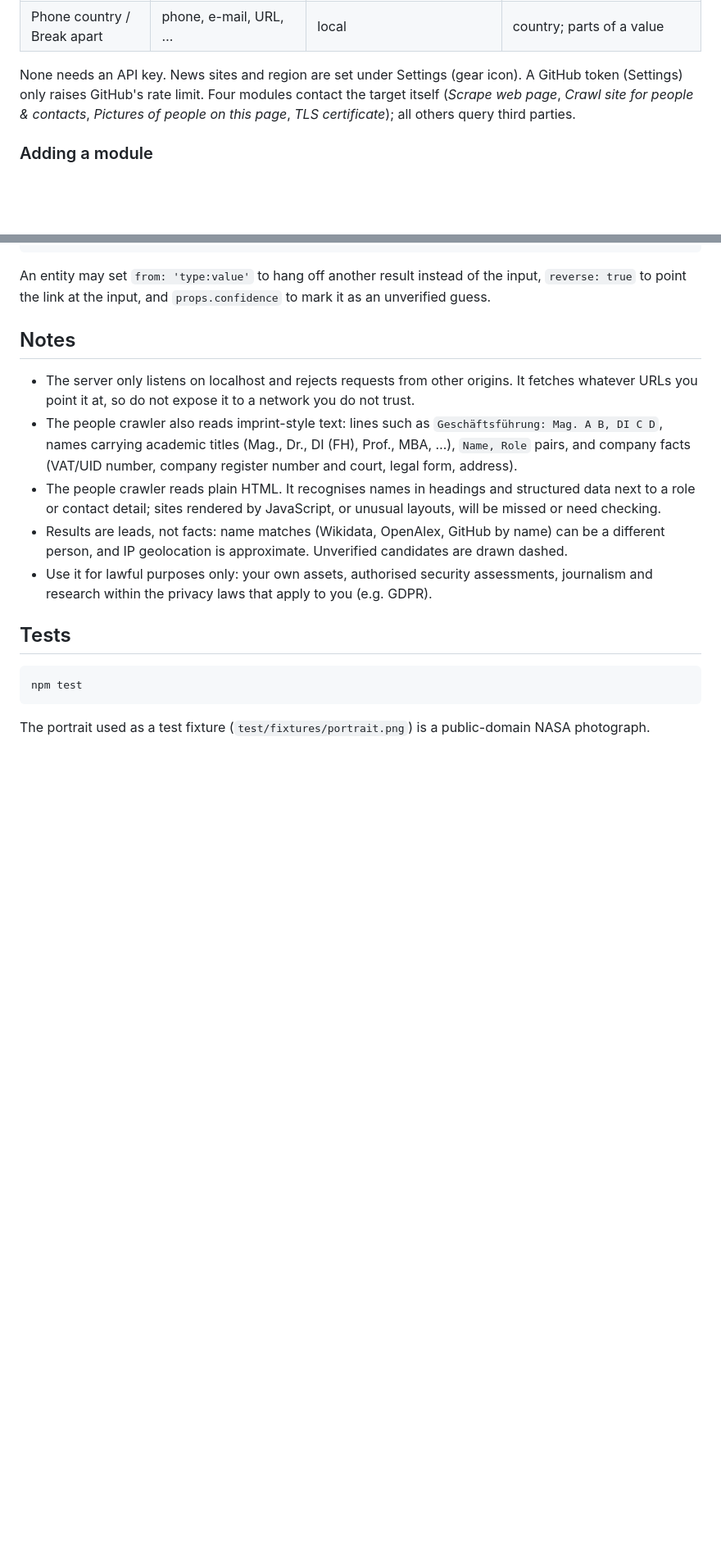
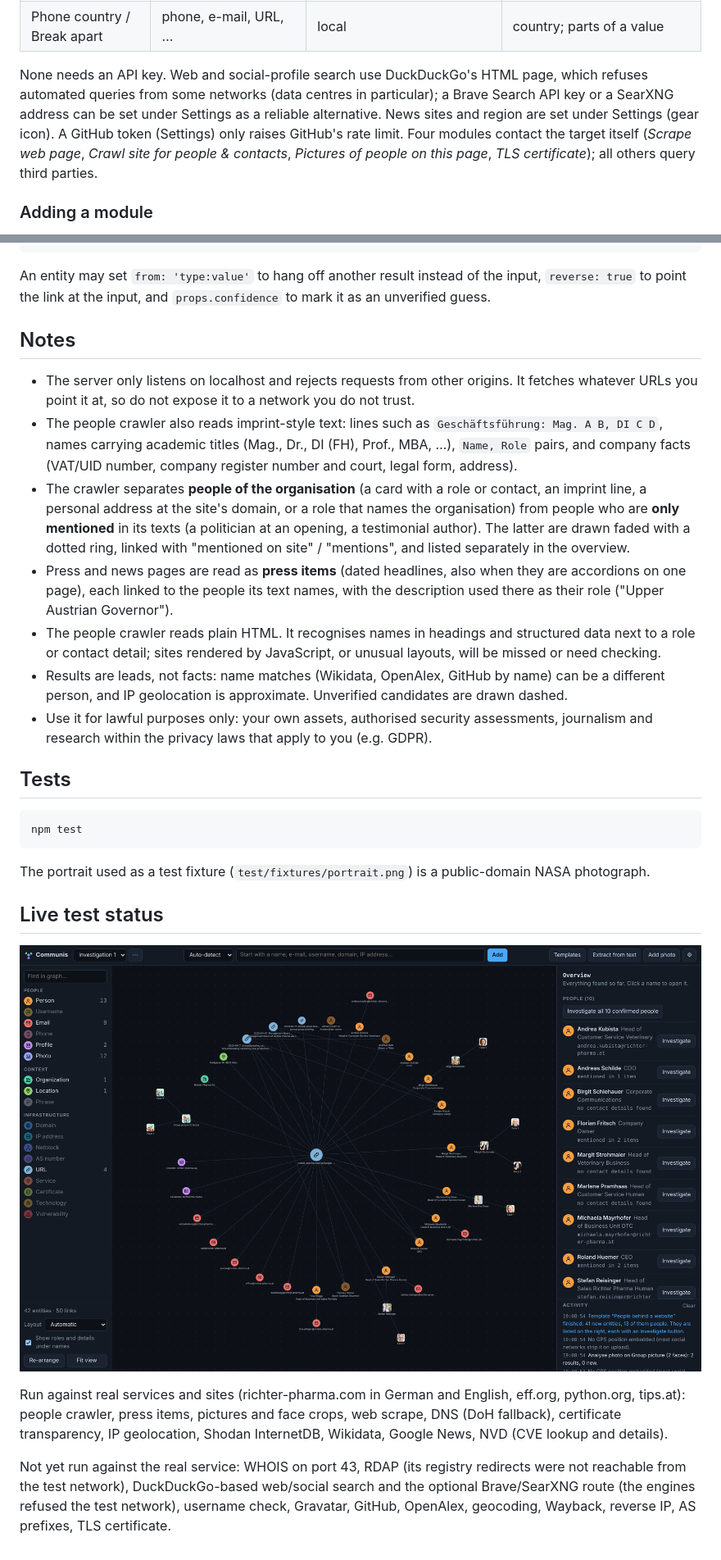
Before and after one commit to NoBrain-Soft/Communis, a Markdown page: README.md, 2 parts joined by grey strips. Shown at 82% size. Drawn GitHub-style; pictures changed too: docs/live-richter.png (added); blank space fills up the shorter version.

````diff
--- a/README.md
+++ b/README.md
@@ -111,7 +111,9 @@ entity types at each step.
 | Analyse photo | photo | the image | GPS position, camera, date, fingerprint |
 | Phone country / Break apart | phone, e-mail, URL, … | local | country; parts of a value |
 
-None needs an API key. News sites and region are set under Settings (gear icon). A GitHub token (Settings) only raises GitHub's rate limit.
+None needs an API key. Web and social-profile search use DuckDuckGo's HTML page, which refuses automated
+queries from some networks (data centres in particular); a Brave Search API key or a SearXNG address can be
+set under Settings as a reliable alternative. News sites and region are set under Settings (gear icon). A GitHub token (Settings) only raises GitHub's rate limit.
 Four modules contact the target itself (*Scrape web page*, *Crawl site for people & contacts*, *Pictures of people on this page*, *TLS certificate*); all others query third parties.
 
 ### Adding a module
@@ -144,6 +146,13 @@ point the link at the input, and `props.confidence` to mark it as an unverified
 - The people crawler also reads imprint-style text: lines such as `Geschäftsführung: Mag. A B, DI C D`, names
   carrying academic titles (Mag., Dr., DI (FH), Prof., MBA, …), `Name, Role` pairs, and company facts
   (VAT/UID number, company register number and court, legal form, address).
+- The crawler separates **people of the organisation** (a card with a role or contact, an imprint line, a
+  personal address at the site's domain, or a role that names the organisation) from people who are **only
+  mentioned** in its texts (a politician at an opening, a testimonial author). The latter are drawn faded with
+  a dotted ring, linked with "mentioned on site" / "mentions", and listed separately in the overview.
+- Press and news pages are read as **press items** (dated headlines, also when they are accordions on one
+  page), each linked to the people its text names, with the description used there as their role
+  ("Upper Austrian Governor").
 - The people crawler reads plain HTML. It recognises names in headings and structured data next to a role
   or contact detail; sites rendered by JavaScript, or unusual layouts, will be missed or need checking.
 - Results are leads, not facts: name matches (Wikidata, OpenAlex, GitHub by name) can be a different
@@ -158,3 +167,16 @@ npm test
 ```
 
 The portrait used as a test fixture (`test/fixtures/portrait.png`) is a public-domain NASA photograph.
+
+## Live test status
+
+![People behind a website, run on a live site](docs/live-richter.png)
+
+Run against real services and sites (richter-pharma.com in German and English, eff.org, python.org, tips.at):
+people crawler, press items, pictures and face crops, web scrape, DNS (DoH fallback), certificate
+transparency, IP geolocation, Shodan InternetDB, Wikidata, Google News, NVD (CVE lookup and details).
+
+Not yet run against the real service: WHOIS on port 43, RDAP (its registry redirects were not reachable from
+the test network), DuckDuckGo-based web/social search and the optional Brave/SearXNG route (the engines refused
+the test network), username check, Gravatar, GitHub, OpenAlex, geocoding, Wayback, reverse IP, AS prefixes,
+TLS certificate.
````
Also changed, not shown: 14 other files.
